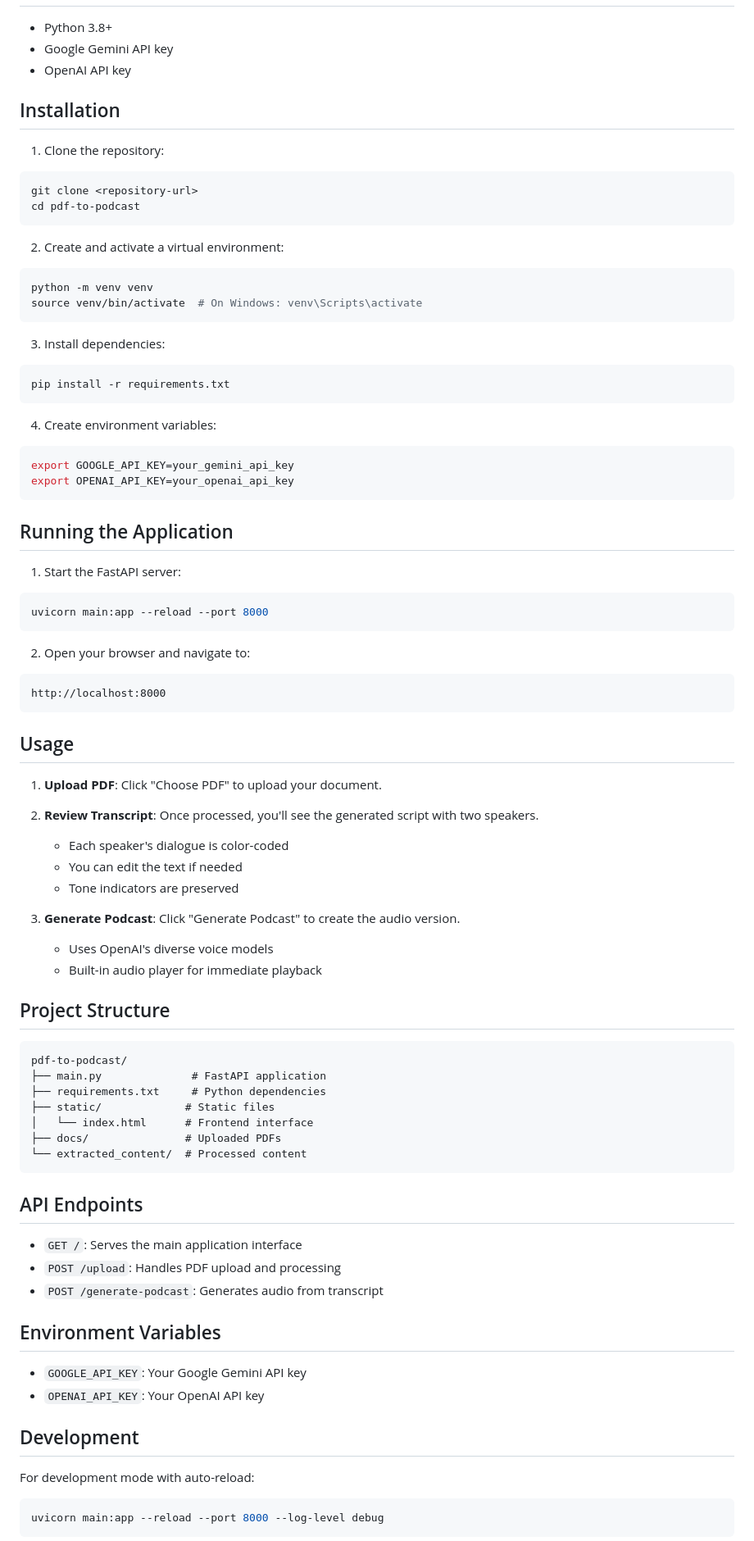
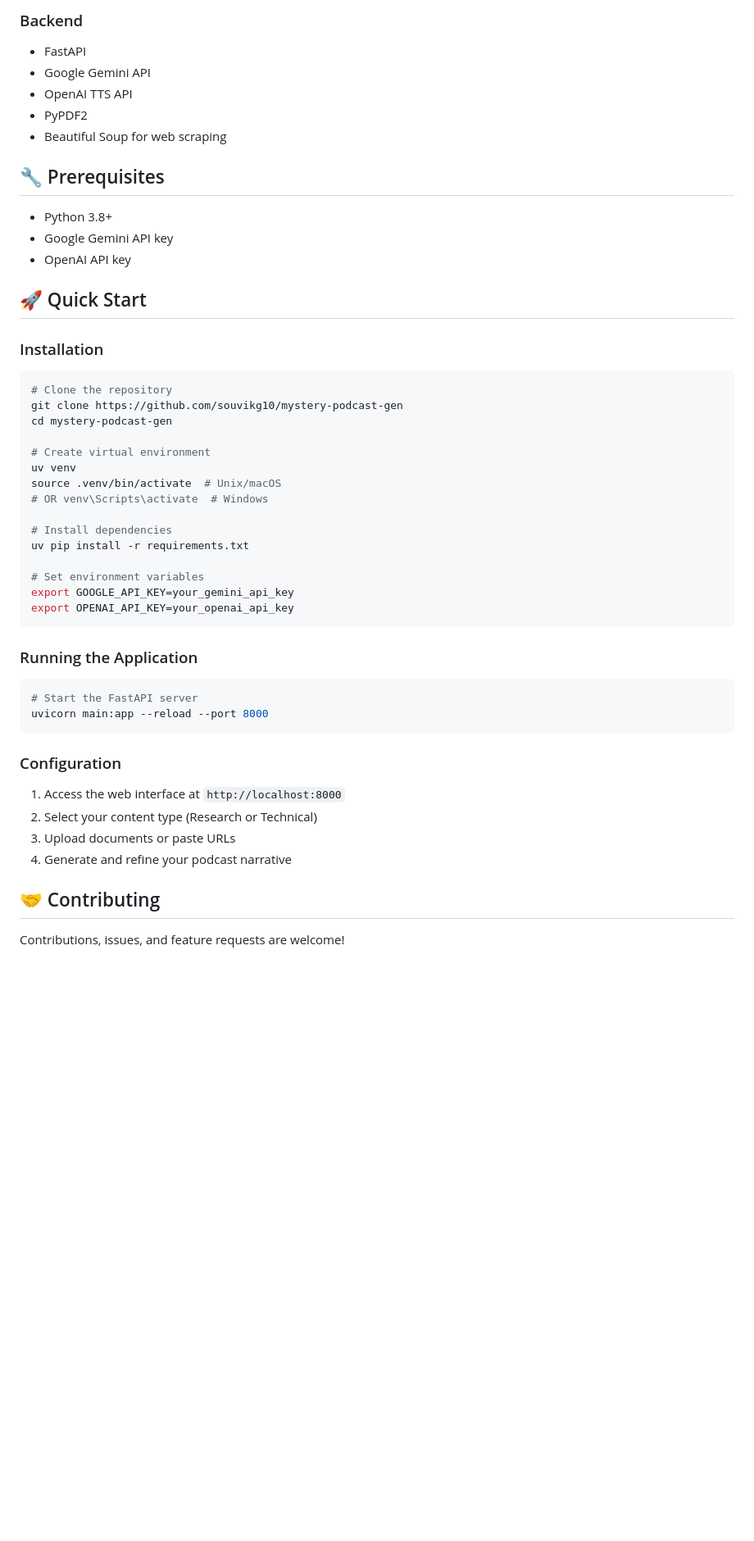
Before and after one commit to souvikg10/mystery-podcast-gen, a Markdown page: README.md, the part around the change printed below. Shown: that part at 82% size. GitHub-like rendering; blank space fills up the shorter version.

Commit message:
docs: update README

````diff
--- a/README.md
+++ b/README.md
@@ -29,84 +67,50 @@ An interactive web application that converts PDF documents into engaging, two-sp
+### Backend
+- FastAPI
+- Google Gemini API
+- OpenAI TTS API
+- PyPDF2
+- Beautiful Soup for web scraping
+
+## 🔧 Prerequisites
 - Python 3.8+
 - Google Gemini API key
 - OpenAI API key
 
-## Installation
+## 🚀 Quick Start
 
-1. Clone the repository:
+### Installation
 ```bash
-git clone <repository-url>
-cd pdf-to-podcast
-```
+# Clone the repository
+git clone https://github.com/souvikg10/mystery-podcast-gen
+cd mystery-podcast-gen
 
-2. Create and activate a virtual environment:
-```bash
-python -m venv venv
-source venv/bin/activate  # On Windows: venv\Scripts\activate
-```
+# Create virtual environment
+uv venv
+source .venv/bin/activate  # Unix/macOS
+# OR venv\Scripts\activate  # Windows
 
-3. Install dependencies:
-```bash
-pip install -r requirements.txt
-```
+# Install dependencies
+uv pip install -r requirements.txt
 
-4. Create environment variables:
-```env
+# Set environment variables
 export GOOGLE_API_KEY=your_gemini_api_key
 export OPENAI_API_KEY=your_openai_api_key
 ```
 
-## Running the Application
-
-1. Start the FastAPI server:
+### Running the Application
 ```bash
+# Start the FastAPI server
 uvicorn main:app --reload --port 8000
 ```
 
-2. Open your browser and navigate to:
-```
-http://localhost:8000
-```
+### Configuration
+1. Access the web interface at `http://localhost:8000`
+2. Select your content type (Research or Technical)
+3. Upload documents or paste URLs
+4. Generate and refine your podcast narrative
 
-## Usage
 
-1. **Upload PDF**: Click "Choose PDF" to upload your document.
+## 🤝 Contributing
+Contributions, issues, and feature requests are welcome!
 
-2. **Review Transcript**: Once processed, you'll see the generated script with two speakers.
-   - Each speaker's dialogue is color-coded
-   - You can edit the text if needed
-   - Tone indicators are preserved
 
-3. **Generate Podcast**: Click "Generate Podcast" to create the audio version.
-   - Uses OpenAI's diverse voice models
-   - Built-in audio player for immediate playback
-
-## Project Structure
-
-```
-pdf-to-podcast/
-├── main.py              # FastAPI application
-├── requirements.txt     # Python dependencies
-├── static/             # Static files
-│   └── index.html      # Frontend interface
-├── docs/               # Uploaded PDFs
-└── extracted_content/  # Processed content
-```
-
-## API Endpoints
-
-- `GET /`: Serves the main application interface
-- `POST /upload`: Handles PDF upload and processing
-- `POST /generate-podcast`: Generates audio from transcript
-
-## Environment Variables
-
-- `GOOGLE_API_KEY`: Your Google Gemini API key
-- `OPENAI_API_KEY`: Your OpenAI API key
-
-## Development
-
-For development mode with auto-reload:
-```bash
-uvicorn main:app --reload --port 8000 --log-level debug
-```
-
````
Also changed, not shown: other parts of README.md (+62 -45 lines).
